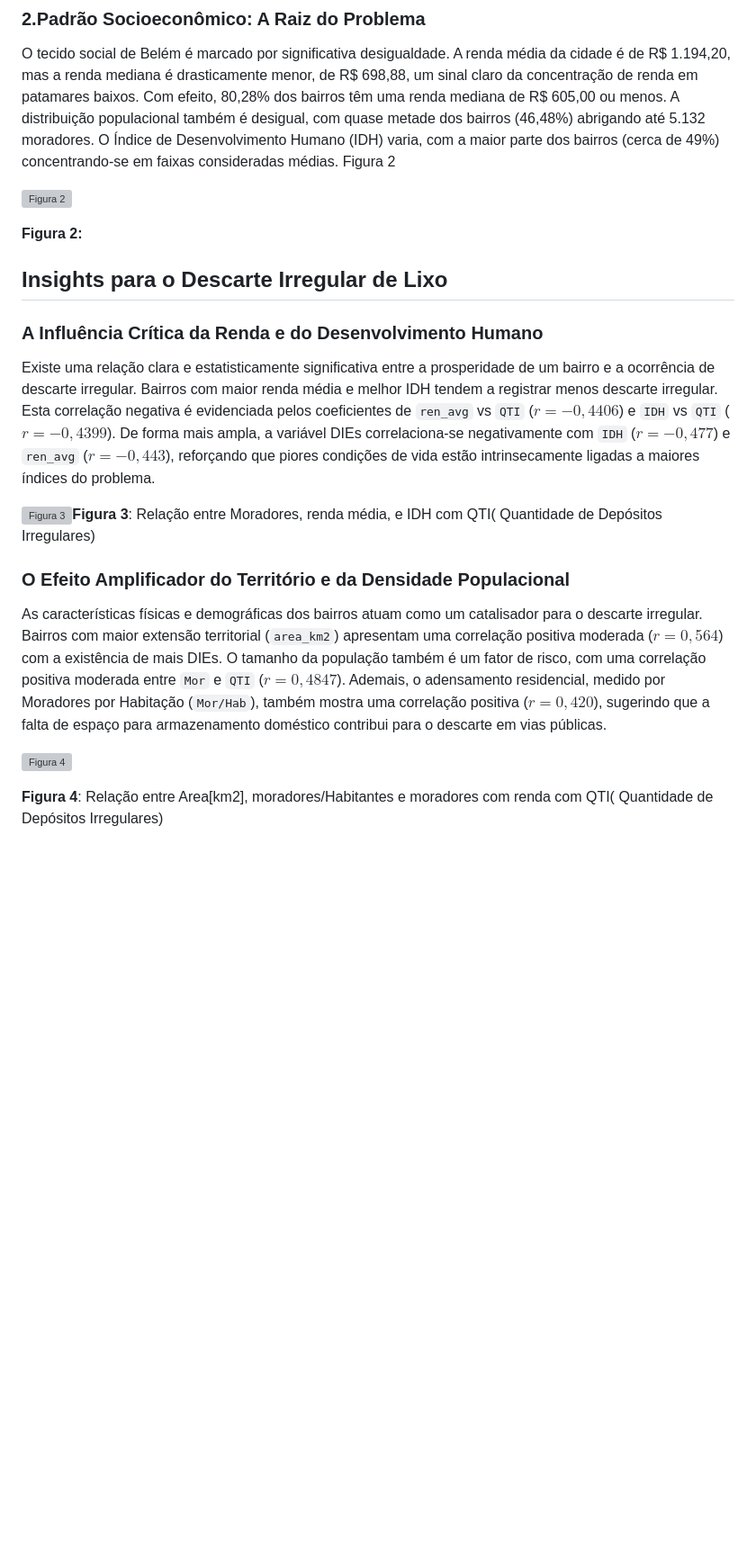
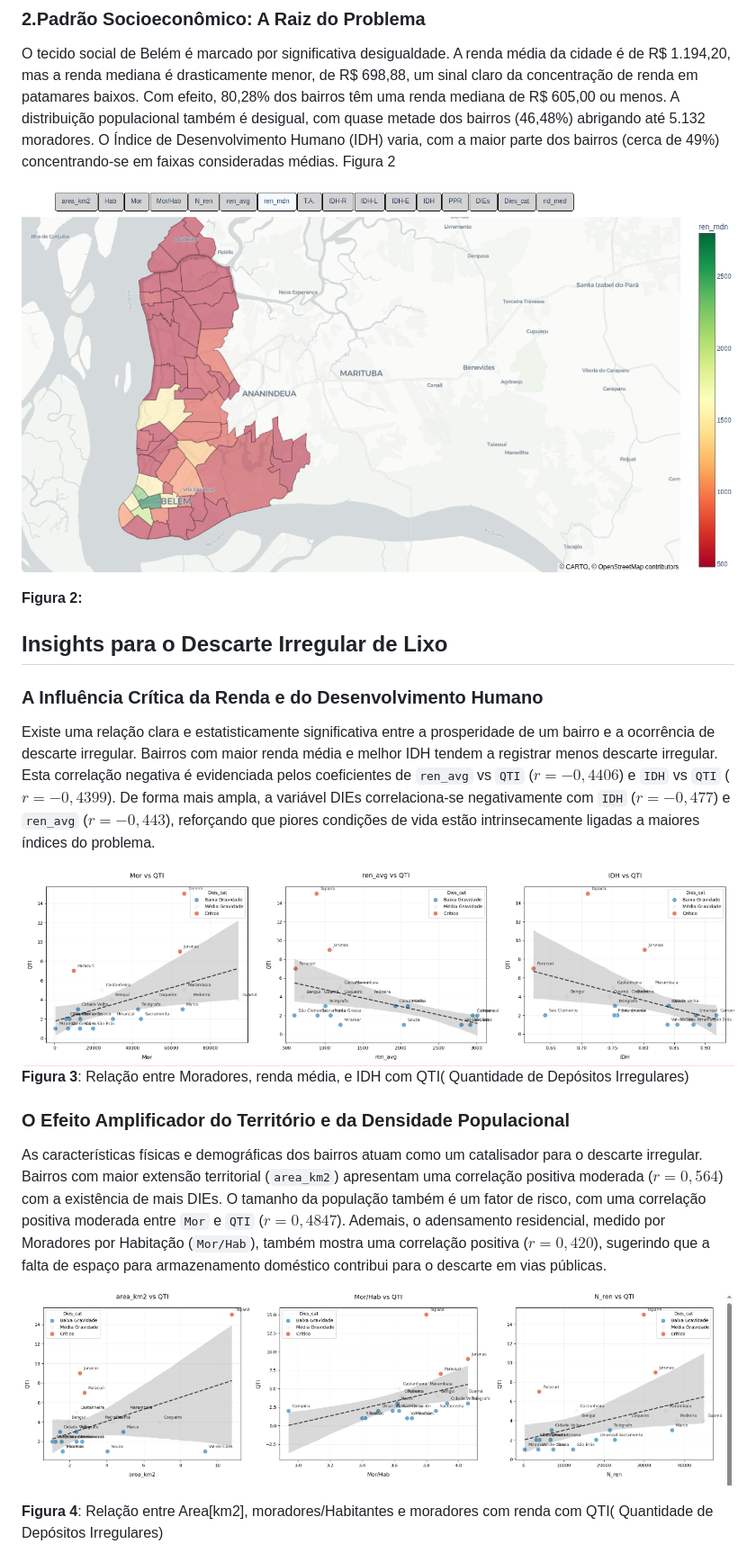
Before and after one commit to albertoakel/data_ambiental, a Markdown page: Relatorio.md, the part around the change printed below. Shown: that part at 90% size. GitHub-like rendering; blank space fills up the shorter version; grey boxes are pictures that could not be loaded.

Commit message:
relatorio

```diff
--- a/Relatorio.md
+++ b/Relatorio.md
@@ -16,7 +16,7 @@ O panorama do descarte irregular em Belém é caracterizado por uma coleta de li
 
 O tecido social de Belém é marcado por significativa desigualdade. A renda média da cidade é de R$ 1.194,20, mas a renda mediana é drasticamente menor, de R$ 698,88, um sinal claro da concentração de renda em patamares baixos. Com efeito, 80,28% dos bairros têm uma renda mediana de R$ 605,00 ou menos. A distribuição populacional também é desigual, com quase metade dos bairros (46,48%) abrigando até 5.132 moradores. O Índice de Desenvolvimento Humano (IDH) varia, com a maior parte dos bairros (cerca de 49%) concentrando-se em faixas consideradas médias. Figura 2
 
-![Figura 2](/home/akel/PycharmProjects/Data_ambiental/image/Mapa_bairro_ren_mdn.png)
+![Figura 2](/image/Mapa_bairro_ren_mdn.png)
 
 **Figura 2:**
 
@@ -26,13 +26,13 @@ O tecido social de Belém é marcado por significativa desigualdade. A renda mé
 
 Existe uma relação clara e estatisticamente significativa entre a prosperidade de um bairro e a ocorrência de descarte irregular. Bairros com maior renda média e melhor IDH tendem a registrar menos descarte irregular. Esta correlação negativa é evidenciada pelos coeficientes de `ren_avg` vs `QTI` ($r = -0,4406$) e `IDH` vs `QTI` ($r = -0,4399$). De forma mais ampla, a variável DIEs correlaciona-se negativamente com `IDH` ($r = -0,477$) e `ren_avg` ($r = -0,443$), reforçando que piores condições de vida estão intrinsecamente ligadas a maiores índices do problema.
 
-![Figura 3](/home/akel/PycharmProjects/Data_ambiental/image/IDH_QTI.png.png)**Figura 3**: Relação entre Moradores, renda média, e IDH com QTI( Quantidade de Depósitos Irregulares)
+![Figura 3](image/IDH_QTI.png.png)**Figura 3**: Relação entre Moradores, renda média, e IDH com QTI( Quantidade de Depósitos Irregulares)
 
 ### O Efeito Amplificador do Território e da Densidade Populacional
 
 As características físicas e demográficas dos bairros atuam como um catalisador para o descarte irregular. Bairros com maior extensão territorial (`area_km2`) apresentam uma correlação positiva moderada ($r = 0,564$) com a existência de mais DIEs. O tamanho da população também é um fator de risco, com uma correlação positiva moderada entre `Mor` e `QTI` ($r = 0,4847$). Ademais, o adensamento residencial, medido por Moradores por Habitação (`Mor/Hab`), também mostra uma correlação positiva ($r = 0,420$), sugerindo que a falta de espaço para armazenamento doméstico contribui para o descarte em vias públicas.
 
-![Figura 4](/home/akel/PycharmProjects/Data_ambiental/image/Figura4.png)
+![Figura 4](/image/Figura4.png)
 
 **Figura 4**: Relação entre Area[km2], moradores/Habitantes e moradores com renda com QTI( Quantidade de Depósitos Irregulares)
 
```
Also changed, not shown: other parts of Relatorio.md (+1 -1 lines).
